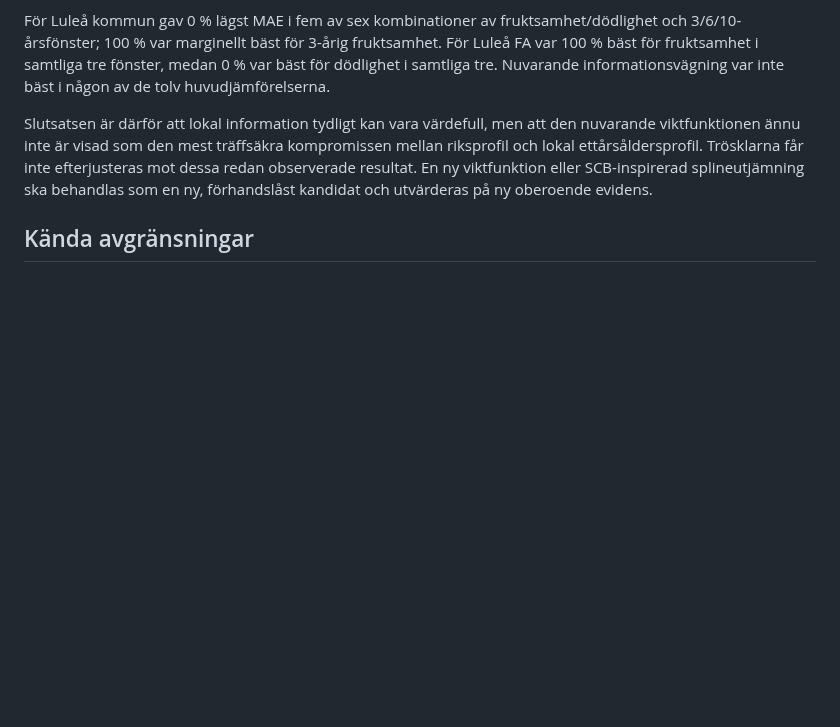
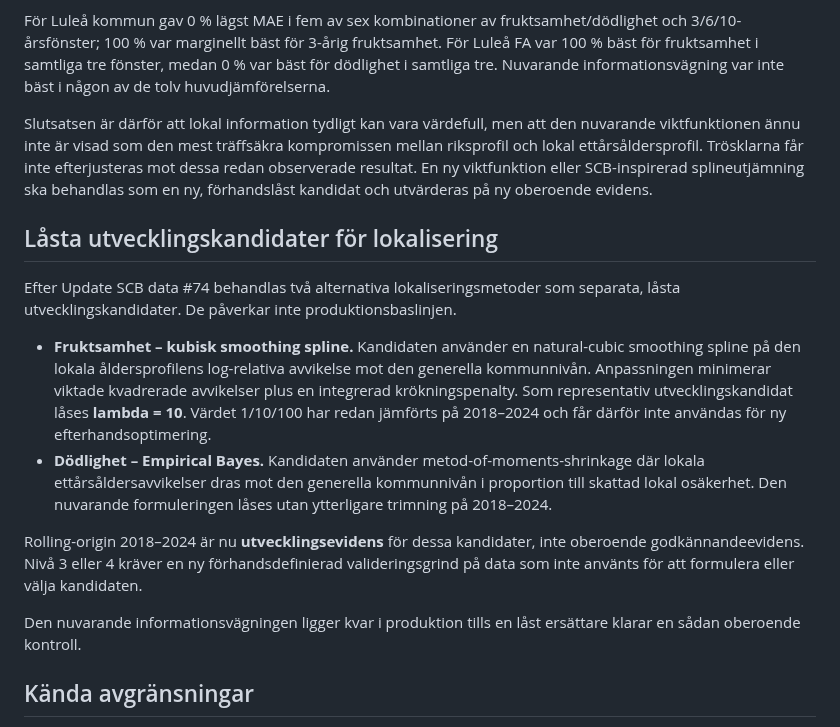
Before and after one commit to Lulea-statistik/Lulea-befolkningsprognos-raps, a Markdown page: docs/PRODUCTION_READINESS.md, the part around the change. Drawn GitHub-style; blank space fills up the shorter version.

Commit message:
Document locked spline and empirical-Bayes candidates

```diff
--- a/docs/PRODUCTION_READINESS.md
+++ b/docs/PRODUCTION_READINESS.md
@@ -153,6 +153,17 @@ För Luleå kommun gav 0 % lägst MAE i fem av sex kombinationer av fruktsamhet/
 
 Slutsatsen är därför att lokal information tydligt kan vara värdefull, men att den nuvarande viktfunktionen ännu inte är visad som den mest träffsäkra kompromissen mellan riksprofil och lokal ettårsåldersprofil. Trösklarna får inte efterjusteras mot dessa redan observerade resultat. En ny viktfunktion eller SCB-inspirerad splineutjämning ska behandlas som en ny, förhandslåst kandidat och utvärderas på ny oberoende evidens.
 
+## Låsta utvecklingskandidater för lokalisering
+
+Efter Update SCB data #74 behandlas två alternativa lokaliseringsmetoder som separata, låsta utvecklingskandidater. De påverkar inte produktionsbaslinjen.
+
+- **Fruktsamhet – kubisk smoothing spline.** Kandidaten använder en natural-cubic smoothing spline på den lokala åldersprofilens log-relativa avvikelse mot den generella kommunnivån. Anpassningen minimerar viktade kvadrerade avvikelser plus en integrerad krökningspenalty. Som representativ utvecklingskandidat låses **lambda = 10**. Värdet 1/10/100 har redan jämförts på 2018–2024 och får därför inte användas för ny efterhandsoptimering.
+- **Dödlighet – Empirical Bayes.** Kandidaten använder metod-of-moments-shrinkage där lokala ettårsåldersavvikelser dras mot den generella kommunnivån i proportion till skattad lokal osäkerhet. Den nuvarande formuleringen låses utan ytterligare trimning på 2018–2024.
+
+Rolling-origin 2018–2024 är nu **utvecklingsevidens** för dessa kandidater, inte oberoende godkännandeevidens. Nivå 3 eller 4 kräver en ny förhandsdefinierad valideringsgrind på data som inte använts för att formulera eller välja kandidaten.
+
+Den nuvarande informationsvägningen ligger kvar i produktion tills en låst ersättare klarar en sådan oberoende kontroll.
+
 ## Kända avgränsningar
 
 Modellen är produktionsmogen inom den definierade arkitekturen, men den är inte en full marknads- eller samhällsekonomisk modell. Bland annat:
```
